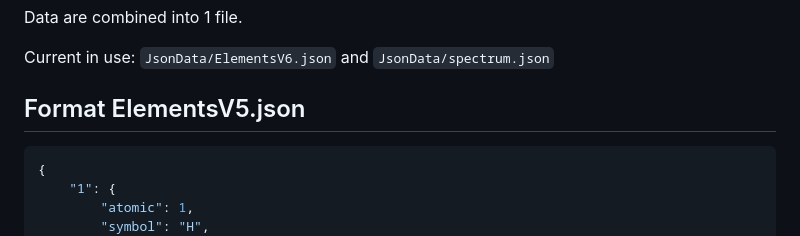
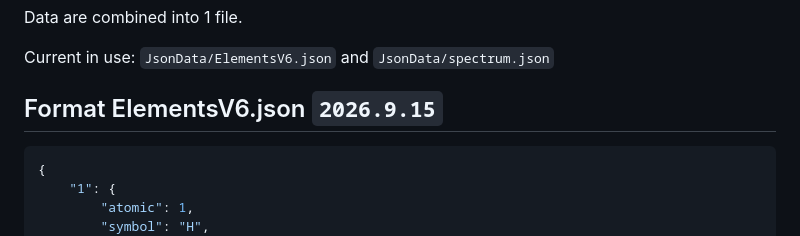
Before and after one commit to stefalgo/My-Periodic-Table, a Markdown page: README.md, the part around the change. Drawn GitHub-style.

````diff
--- a/README.md
+++ b/README.md
@@ -45,7 +45,7 @@ Data are combined into 1 file.
 
 Current in use: `JsonData/ElementsV6.json` and `JsonData/spectrum.json`
 
-## Format ElementsV5.json
+## Format ElementsV6.json `2026.9.15`
 
 ```jsonc
 {
````
Also changed, not shown: README.en.md (+1 -2 lines), README.ja.md (+1 -1 lines).
